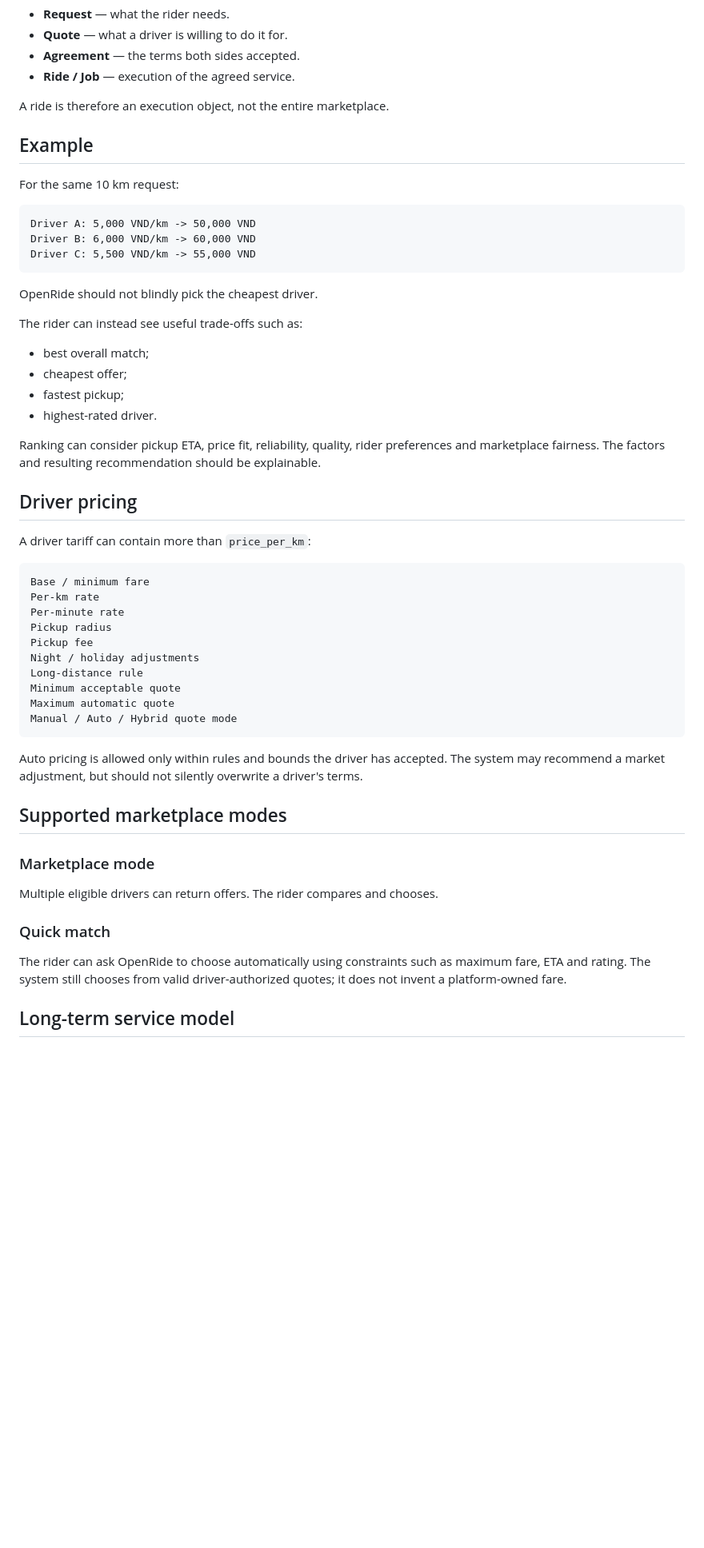
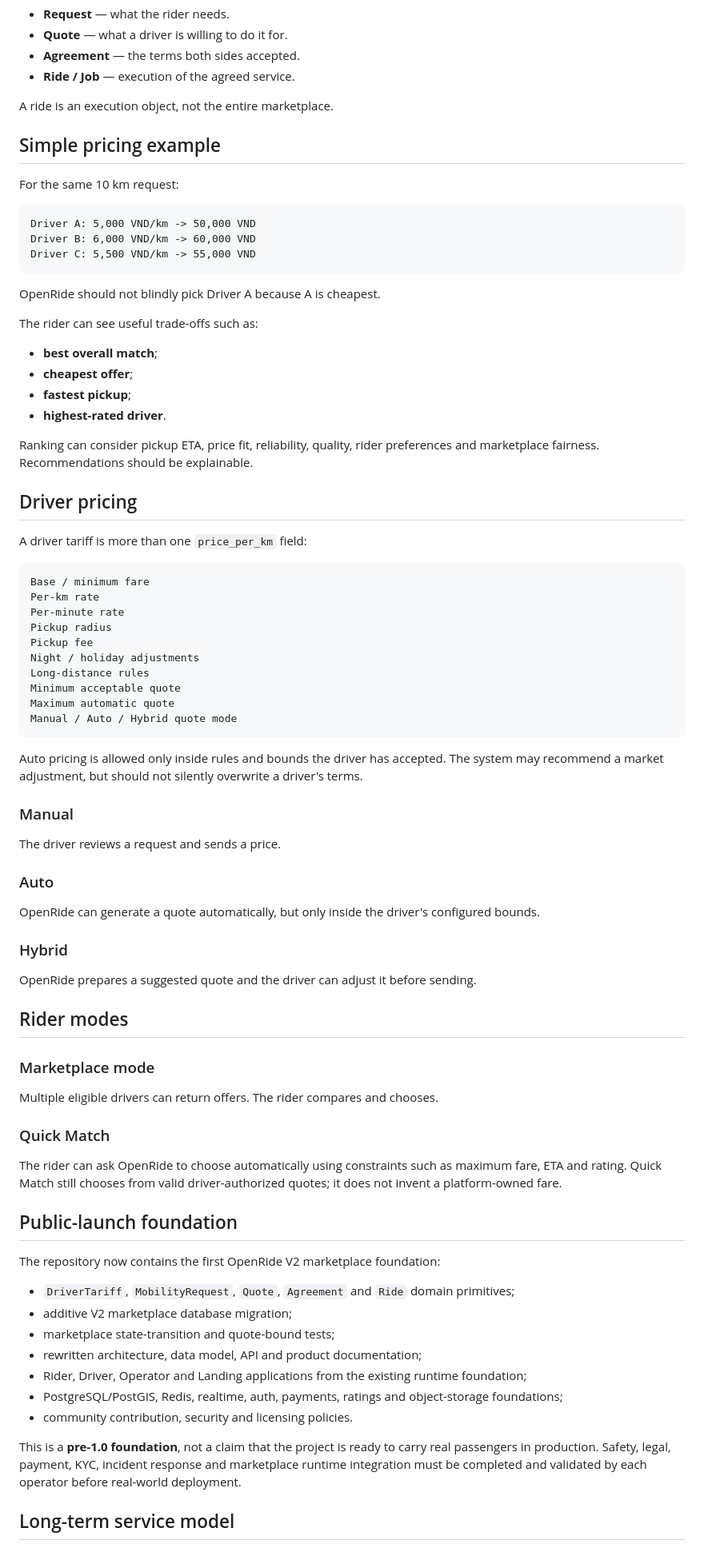
Before and after one commit to 0xmarkhydra/OpenRide, a Markdown page: README.md, the part around one of its changes. Shown at 80% size. Rendered like a GitHub page; blank space fills up the shorter version.

Commit message:
docs: prepare OpenRide README for public launch

````diff
--- a/README.md
+++ b/README.md
@@ -57,9 +73,9 @@ The important separation is:
 - **Agreement** — the terms both sides accepted.
 - **Ride / Job** — execution of the agreed service.
 
-A ride is therefore an execution object, not the entire marketplace.
+A ride is an execution object, not the entire marketplace.
 
-## Example
+## Simple pricing example
 
 For the same 10 km request:
 
@@ -69,20 +85,20 @@ Driver B: 6,000 VND/km -> 60,000 VND
 Driver C: 5,500 VND/km -> 55,000 VND
 ```
 
-OpenRide should not blindly pick the cheapest driver.
+OpenRide should not blindly pick Driver A because A is cheapest.
 
-The rider can instead see useful trade-offs such as:
+The rider can see useful trade-offs such as:
 
-- best overall match;
-- cheapest offer;
-- fastest pickup;
-- highest-rated driver.
+- **best overall match**;
+- **cheapest offer**;
+- **fastest pickup**;
+- **highest-rated driver**.
 
-Ranking can consider pickup ETA, price fit, reliability, quality, rider preferences and marketplace fairness. The factors and resulting recommendation should be explainable.
+Ranking can consider pickup ETA, price fit, reliability, quality, rider preferences and marketplace fairness. Recommendations should be explainable.
 
 ## Driver pricing
 
-A driver tariff can contain more than `price_per_km`:
+A driver tariff is more than one `price_per_km` field:
 
 ```text
 Base / minimum fare
@@ -91,23 +107,49 @@ Per-minute rate
 Pickup radius
 Pickup fee
 Night / holiday adjustments
-Long-distance rule
+Long-distance rules
 Minimum acceptable quote
 Maximum automatic quote
 Manual / Auto / Hybrid quote mode
 ```
 
-Auto pricing is allowed only within rules and bounds the driver has accepted. The system may recommend a market adjustment, but should not silently overwrite a driver's terms.
+Auto pricing is allowed only inside rules and bounds the driver has accepted. The system may recommend a market adjustment, but should not silently overwrite a driver's terms.
 
-## Supported marketplace modes
+### Manual
+
+The driver reviews a request and sends a price.
+
+### Auto
+
+OpenRide can generate a quote automatically, but only inside the driver's configured bounds.
+
+### Hybrid
+
+OpenRide prepares a suggested quote and the driver can adjust it before sending.
+
+## Rider modes
 
 ### Marketplace mode
 
 Multiple eligible drivers can return offers. The rider compares and chooses.
 
-### Quick match
+### Quick Match
 
-The rider can ask OpenRide to choose automatically using constraints such as maximum fare, ETA and rating. The system still chooses from valid driver-authorized quotes; it does not invent a platform-owned fare.
+The rider can ask OpenRide to choose automatically using constraints such as maximum fare, ETA and rating. Quick Match still chooses from valid driver-authorized quotes; it does not invent a platform-owned fare.
+
+## Public-launch foundation
+
+The repository now contains the first OpenRide V2 marketplace foundation:
+
+- `DriverTariff`, `MobilityRequest`, `Quote`, `Agreement` and `Ride` domain primitives;
+- additive V2 marketplace database migration;
+- marketplace state-transition and quote-bound tests;
+- rewritten architecture, data model, API and product documentation;
+- Rider, Driver, Operator and Landing applications from the existing runtime foundation;
+- PostgreSQL/PostGIS, Redis, realtime, auth, payments, ratings and object-storage foundations;
+- community contribution, security and licensing policies.
+
+This is a **pre-1.0 foundation**, not a claim that the project is ready to carry real passengers in production. Safety, legal, payment, KYC, incident response and marketplace runtime integration must be completed and validated by each operator before real-world deployment.
 
 ## Long-term service model
 
````
Also changed, not shown: other parts of README.md (+59 -29 lines).
